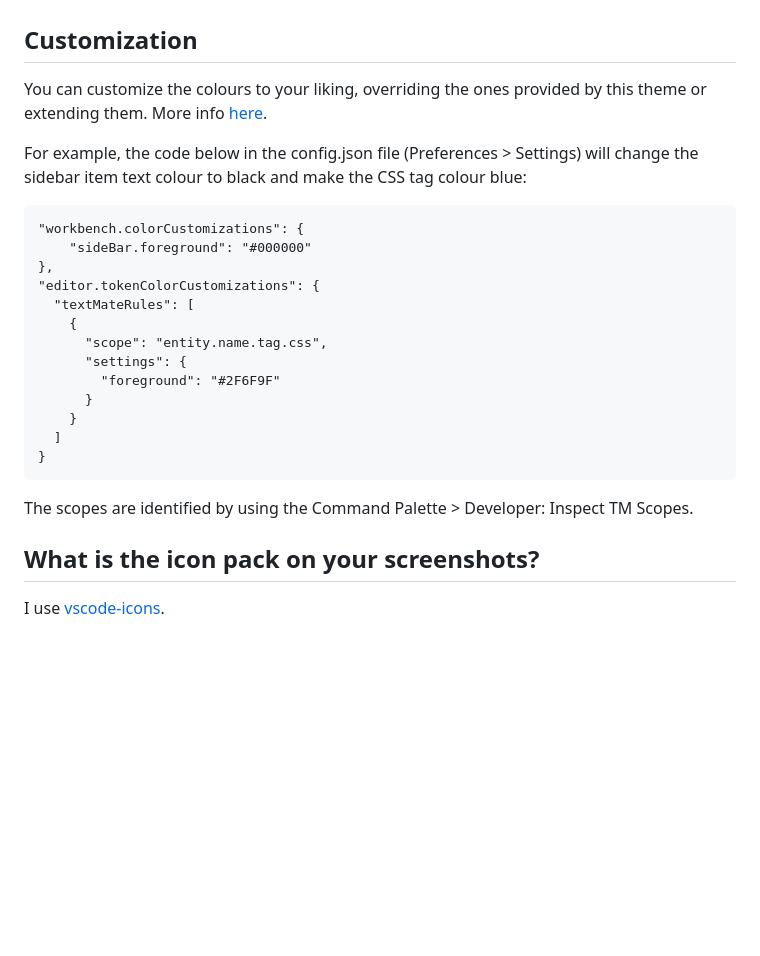
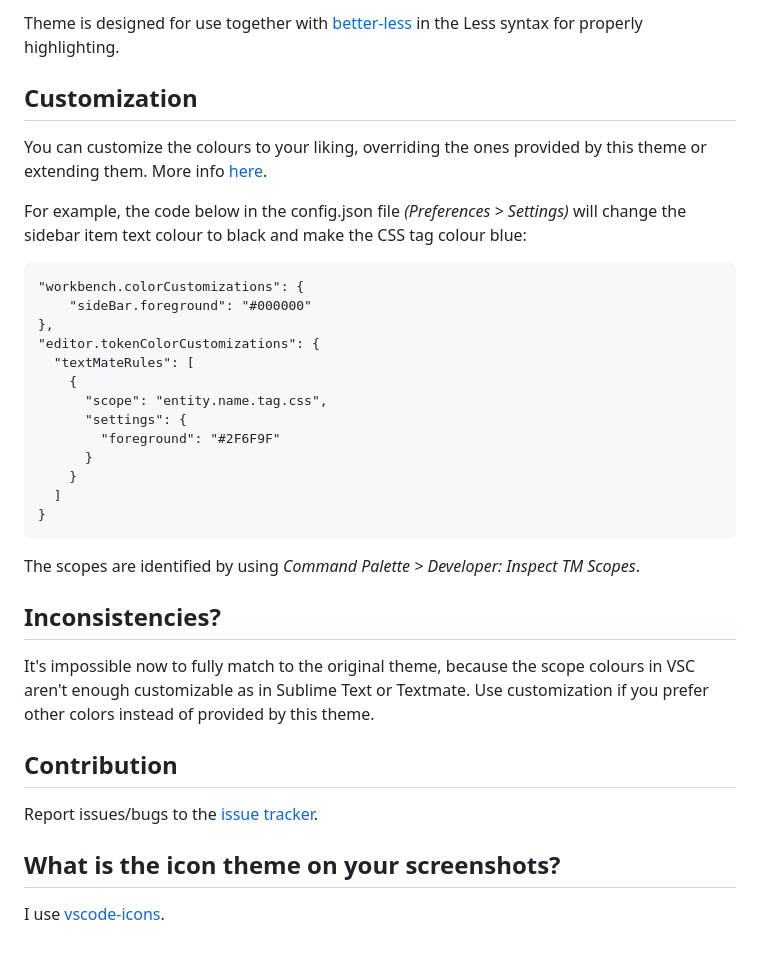
Before and after one commit to BroFox86/espresso-soda, a Markdown page: README.md, the part around one of its changes. Drawn GitHub-style; blank space fills up the shorter version.

````diff
--- a/README.md
+++ b/README.md
@@ -16,10 +32,11 @@ This theme is available for free in the <img src="https://marketplace.visualstud
+Theme is designed for use together with [better-less](https://marketplace.visualstudio.com/items?itemName=radium-v.better-less) in the Less syntax for properly highlighting.
 
 ## Customization
 
 You can customize the colours to your liking, overriding the ones provided by this theme or extending them.
 More info [here](https://code.visualstudio.com/docs/getstarted/theme-color-reference).
 
-For example, the code below in the config.json file (Preferences > Settings) will change the sidebar item text colour to black and make the CSS tag colour blue:
+For example, the code below in the config.json file *(Preferences > Settings)* will change the sidebar item text colour to black and make the CSS tag colour blue:
 
 ```
 "workbench.colorCustomizations": {
@@ -37,8 +54,16 @@ For example, the code below in the config.json file (Preferences > Settings) wil
 }
 ```
 
-The scopes are identified by using the Command Palette > Developer: Inspect TM Scopes.
+The scopes are identified by using *Command Palette > Developer: Inspect TM Scopes*.
 
-## What is the icon pack on your screenshots?
+## Inconsistencies?
+
+It's impossible now to fully match to the original theme, because the scope colours in VSC aren't enough customizable as in Sublime Text or Textmate. Use customization if you prefer other colors instead of provided by this theme.
+
+## Contribution
+
+Report issues/bugs to the [issue tracker](https://github.com/BroFox86/theme-espresso-soda-light/issues).
+
+## What is the icon theme on your screenshots?
 
 I use [vscode-icons](https://marketplace.visualstudio.com/items?itemName=robertohuertasm.vscode-icons).
````
Also changed, not shown: other parts of README.md (+20 -4 lines), CHANGELOG.md (+10 -4 lines), icon-small.png (added), icon.png (deleted), logo.png (added), screenshots/screenshot_01.png, 3 other files.
